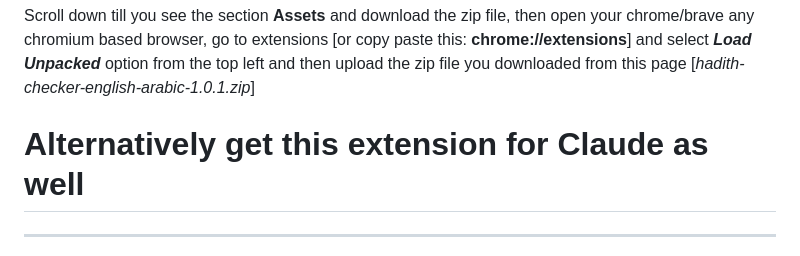
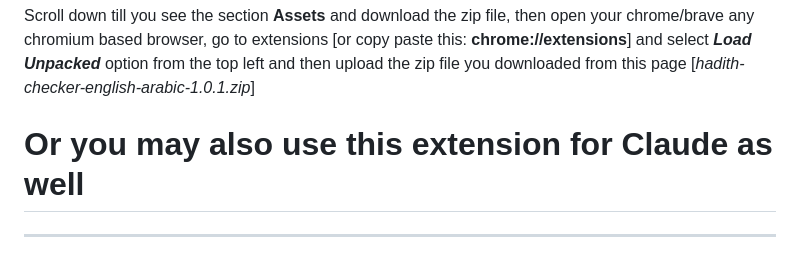
Before and after one commit to ibnsaleem29/hadith-checker, a Markdown page: README.md, the part around one of its changes. GitHub-like rendering.

```diff
--- a/README.md
+++ b/README.md
@@ -56,5 +61,5 @@ Scroll down till you see the section **Assets** and download the zip file, then
 
 
 
-# Alternatively get this extension for Claude as well
+# Or you may also use this extension for Claude as well
 ---
```
Also changed, not shown: other parts of README.md (+12 -2 lines).
